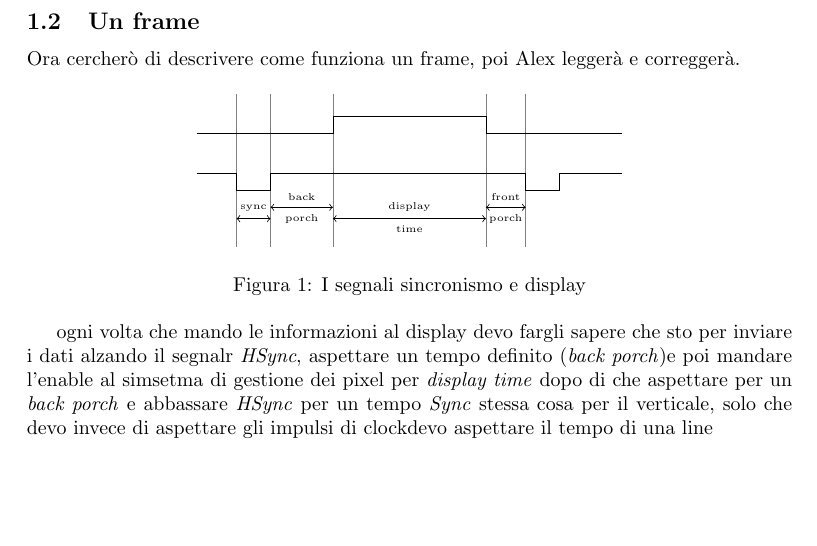
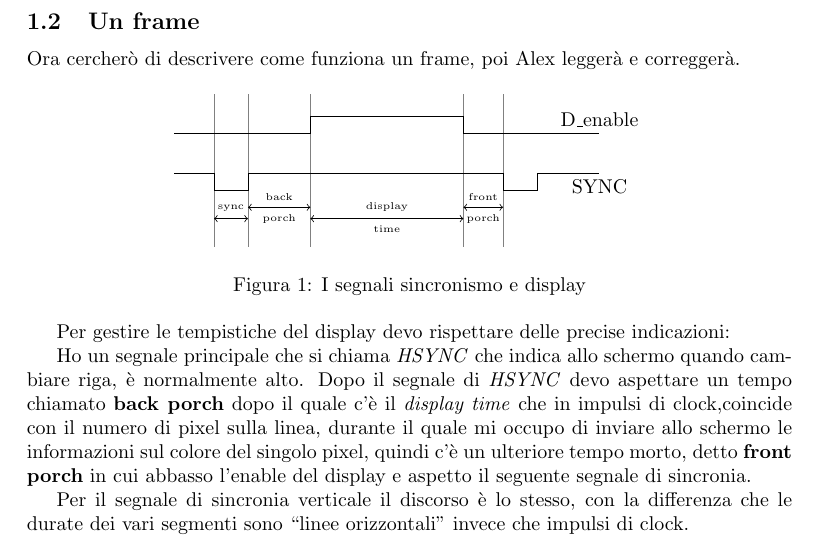
Before and after one commit to TesinaCollab/LaTesina, a LaTeX paper (PDF/VGA.tex, which reads PDF/teoria.tex): part of page 3 of 3, cut so that both start at the same text, the shorter picture padded with empty space. Compiled offline with pdfLaTeX.

Commit message:
cambio cartella e fine minispiegazione vga

```diff
--- a/PDF/teoria.tex
+++ b/PDF/teoria.tex
@@ -35,11 +35,14 @@ Ora cercher\`o di descrivere come funziona un frame, poi Alex legger\`a e correg
 \draw (\fp+\s+\bp,-1.5) --+ (\d,0) node [sloped,midway,above] {\tiny display} node [sloped,midway,below]{\tiny time};
 \draw (\fp+\s+\bp+\d,-1.3) --+ (\fp,0) node [sloped,midway,above] {\tiny front} node [sloped,midway,below]{\tiny porch};
 \end{scope}
-\draw (0,0)-|++(\fp+\s,0)-|++(\bp,+\h)-|++(\d,-\h)-|++(\fp+\s+\bp,0);
-\draw (0,-1+\h)-|++(\fp,-\h)-|++(\s,+\h)-|++(\bp+\d+\fp,-\h)-|++(\s,+\h)-|++(\bp,0);
+\draw (0,0)-|++(\fp+\s,0)-|++(\bp,+\h)-|++(\d,-\h)-|++(\fp+\s+\bp,0) node[above]{D\_enable};
+\draw (0,-1+\h)-|++(\fp,-\h)-|++(\s,+\h)-|++(\bp+\d+\fp,-\h)-|++(\s,+\h)-|++(\bp,0)node[below]{SYNC};;
 \end{tikzpicture}
 \caption{I segnali sincronismo e display}
 \end{figure}
 
-ogni volta che mando le informazioni al display devo fargli sapere che sto per inviare i dati alzando il segnalr \textit{HSync}, aspettare un tempo definito (\textit{back porch})e poi mandare l'enable al simsetma di gestione dei pixel per \textit{display time} dopo di che aspettare per un \textit{back porch} e abbassare \textit{HSync} per un tempo \textit{Sync}
-stessa cosa per il verticale, solo che devo invece di aspettare gli impulsi di clockdevo aspettare il tempo di una line
+Per gestire le tempistiche del display devo rispettare delle precise indicazioni:
+
+Ho un segnale principale che si chiama \textit{HSYNC} che indica allo schermo quando cambiare riga, \`e normalmente alto. Dopo il segnale di \textit{HSYNC} devo aspettare un tempo chiamato \textbf{back porch} dopo il quale c'\`e il \textit{display time} che in impulsi di clock,coincide con il numero di pixel sulla linea, durante il quale mi occupo di inviare allo schermo le informazioni sul colore del singolo pixel, quindi c'\`e un ulteriore tempo morto, detto \textbf{front porch} in cui abbasso l'enable del display e aspetto il seguente segnale di sincronia.
+
+Per il segnale di sincronia verticale il discorso \`e lo stesso, con la differenza che le durate dei vari segmenti sono ``linee orizzontali'' invece che impulsi di clock.
```
Also changed, not shown: PDF/VGA.pdf, 4 other files.
